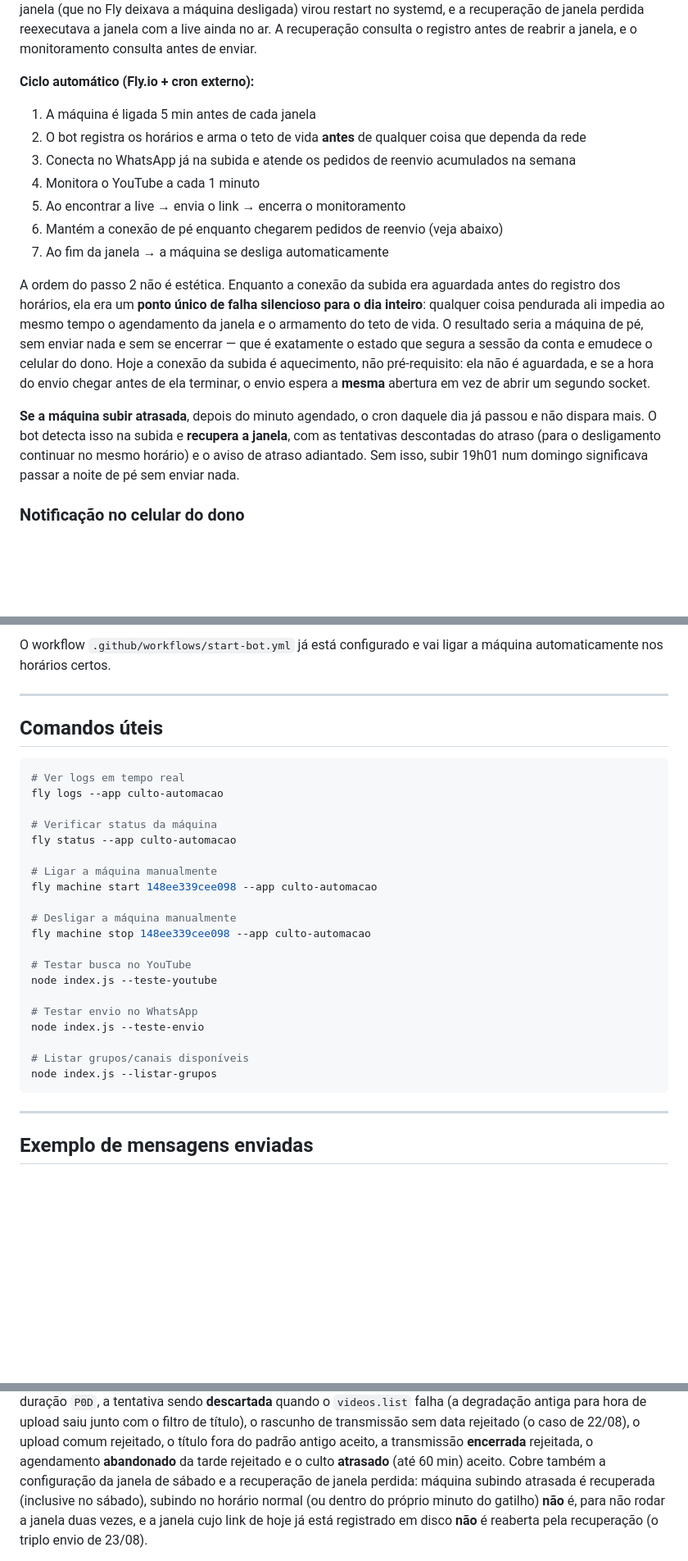
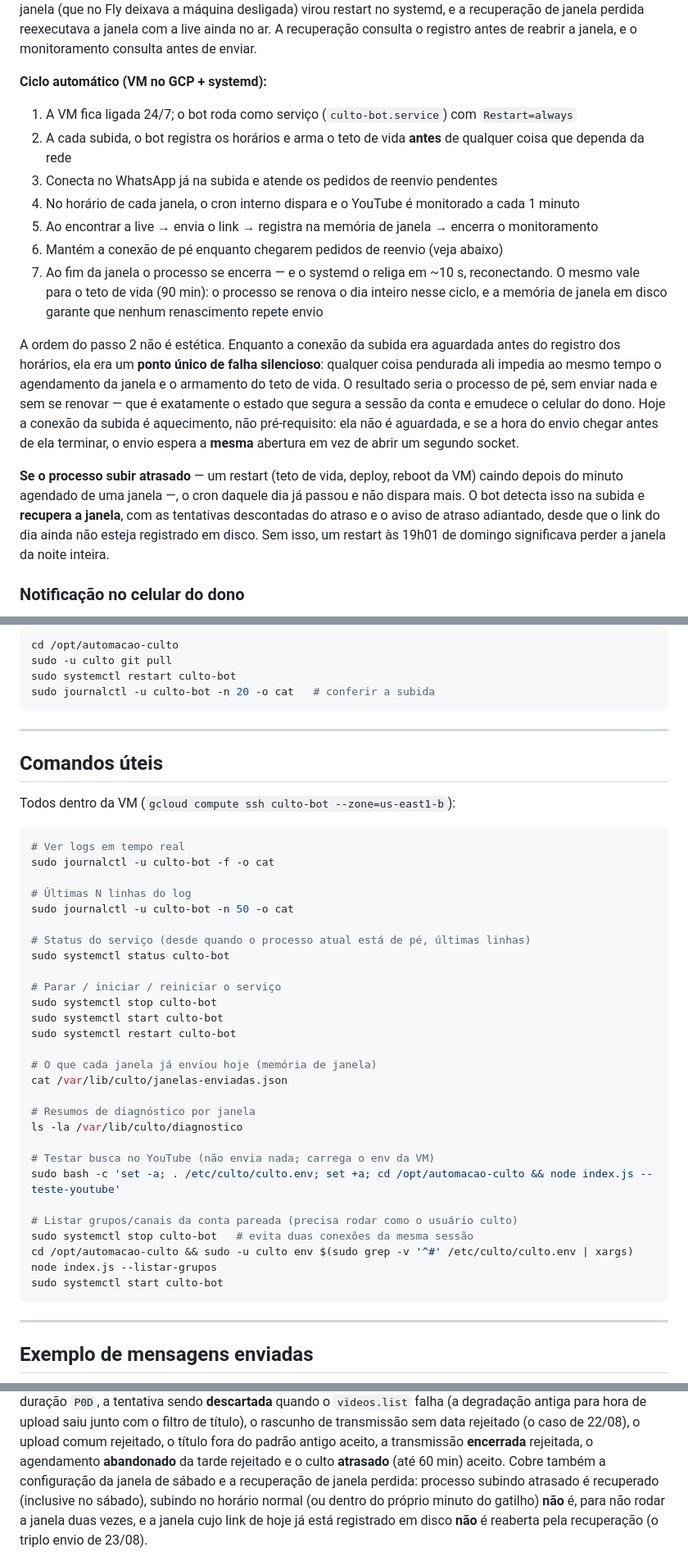
Before and after one commit to luizhferraz/automacao-culto, a Markdown page: README.md, 3 parts joined by grey strips. Shown at 82% size. GitHub-like rendering; blank space fills up the shorter version.

````diff
--- a/README.md
+++ b/README.md
@@ -40,27 +40,30 @@ morre e renasce por desenho (fim de janela, teto de vida de 90 min, systemd reli
 perdida reexecutava a janela com a live ainda no ar. A recuperação consulta o registro antes
 de reabrir a janela, e o monitoramento consulta antes de enviar.
 
-**Ciclo automático (Fly.io + cron externo):**
-1. A máquina é ligada 5 min antes de cada janela
-2. O bot registra os horários e arma o teto de vida **antes** de qualquer coisa que dependa da rede
-3. Conecta no WhatsApp já na subida e atende os pedidos de reenvio acumulados na semana
-4. Monitora o YouTube a cada 1 minuto
-5. Ao encontrar a live → envia o link → encerra o monitoramento
+**Ciclo automático (VM no GCP + systemd):**
+1. A VM fica ligada 24/7; o bot roda como serviço (`culto-bot.service`) com `Restart=always`
+2. A cada subida, o bot registra os horários e arma o teto de vida **antes** de qualquer coisa que dependa da rede
+3. Conecta no WhatsApp já na subida e atende os pedidos de reenvio pendentes
+4. No horário de cada janela, o cron interno dispara e o YouTube é monitorado a cada 1 minuto
+5. Ao encontrar a live → envia o link → registra na memória de janela → encerra o monitoramento
 6. Mantém a conexão de pé enquanto chegarem pedidos de reenvio (veja abaixo)
-7. Ao fim da janela → a máquina se desliga automaticamente
+7. Ao fim da janela o processo se encerra — e o systemd o religa em ~10 s, reconectando. O
+   mesmo vale para o teto de vida (90 min): o processo se renova o dia inteiro nesse ciclo,
+   e a memória de janela em disco garante que nenhum renascimento repete envio
 
 A ordem do passo 2 não é estética. Enquanto a conexão da subida era aguardada antes do
-registro dos horários, ela era um **ponto único de falha silencioso para o dia inteiro**:
-qualquer coisa pendurada ali impedia ao mesmo tempo o agendamento da janela e o armamento do
-teto de vida. O resultado seria a máquina de pé, sem enviar nada e sem se encerrar — que é
-exatamente o estado que segura a sessão da conta e emudece o celular do dono. Hoje a conexão
-da subida é aquecimento, não pré-requisito: ela não é aguardada, e se a hora do envio chegar
-antes de ela terminar, o envio espera a **mesma** abertura em vez de abrir um segundo socket.
+registro dos horários, ela era um **ponto único de falha silencioso**: qualquer coisa
+pendurada ali impedia ao mesmo tempo o agendamento da janela e o armamento do teto de vida.
+O resultado seria o processo de pé, sem enviar nada e sem se renovar — que é exatamente o
+estado que segura a sessão da conta e emudece o celular do dono. Hoje a conexão da subida é
+aquecimento, não pré-requisito: ela não é aguardada, e se a hora do envio chegar antes de ela
+terminar, o envio espera a **mesma** abertura em vez de abrir um segundo socket.
 
-**Se a máquina subir atrasada**, depois do minuto agendado, o cron daquele dia já passou e não
-dispara mais. O bot detecta isso na subida e **recupera a janela**, com as tentativas
-descontadas do atraso (para o desligamento continuar no mesmo horário) e o aviso de atraso
-adiantado. Sem isso, subir 19h01 num domingo significava passar a noite de pé sem enviar nada.
+**Se o processo subir atrasado** — um restart (teto de vida, deploy, reboot da VM) caindo
+depois do minuto agendado de uma janela —, o cron daquele dia já passou e não dispara mais. O
+bot detecta isso na subida e **recupera a janela**, com as tentativas descontadas do atraso e
+o aviso de atraso adiantado, desde que o link do dia ainda não esteja registrado em disco.
+Sem isso, um restart às 19h01 de domingo significava perder a janela da noite inteira.
 
 ### Notificação no celular do dono
 
@@ -410,31 +487,45 @@ Após parear, a sessão fica salva no volume `/data/baileys_auth`. Não precisa
 
-O workflow `.github/workflows/start-bot.yml` já está configurado e vai ligar a máquina automaticamente nos horários certos.
+```bash
+cd /opt/automacao-culto
+sudo -u culto git pull
+sudo systemctl restart culto-bot
+sudo journalctl -u culto-bot -n 20 -o cat   # conferir a subida
+```
 
 ---
 
 ## Comandos úteis
 
+Todos dentro da VM (`gcloud compute ssh culto-bot --zone=us-east1-b`):
+
 ```bash
 # Ver logs em tempo real
-fly logs --app culto-automacao
+sudo journalctl -u culto-bot -f -o cat
 
-# Verificar status da máquina
-fly status --app culto-automacao
+# Últimas N linhas do log
+sudo journalctl -u culto-bot -n 50 -o cat
 
-# Ligar a máquina manualmente
-fly machine start 148ee339cee098 --app culto-automacao
+# Status do serviço (desde quando o processo atual está de pé, últimas linhas)
+sudo systemctl status culto-bot
 
-# Desligar a máquina manualmente
-fly machine stop 148ee339cee098 --app culto-automacao
+# Parar / iniciar / reiniciar o serviço
+sudo systemctl stop culto-bot
+sudo systemctl start culto-bot
+sudo systemctl restart culto-bot
 
-# Testar busca no YouTube
-node index.js --teste-youtube
+# O que cada janela já enviou hoje (memória de janela)
+cat /var/lib/culto/janelas-enviadas.json
 
-# Testar envio no WhatsApp
-node index.js --teste-envio
+# Resumos de diagnóstico por janela
+ls -la /var/lib/culto/diagnostico
 
-# Listar grupos/canais disponíveis
-node index.js --listar-grupos
+# Testar busca no YouTube (não envia nada; carrega o env da VM)
+sudo bash -c 'set -a; . /etc/culto/culto.env; set +a; cd /opt/automacao-culto && node index.js --teste-youtube'
+
+# Listar grupos/canais da conta pareada (precisa rodar como o usuário culto)
+sudo systemctl stop culto-bot   # evita duas conexões da mesma sessão
+cd /opt/automacao-culto && sudo -u culto env $(sudo grep -v '^#' /etc/culto/culto.env | xargs) node index.js --listar-grupos
+sudo systemctl start culto-bot
 ```
 
 ---
@@ -503,7 +594,7 @@ upload saiu junto com o filtro de título), o rascunho de transmissão sem data
 caso de 22/08), o upload comum rejeitado, o título fora do padrão antigo aceito, a
 transmissão **encerrada** rejeitada, o agendamento **abandonado** da tarde rejeitado e o
 culto **atrasado** (até 60 min) aceito. Cobre também a configuração da janela de sábado e a
-recuperação de janela perdida: máquina subindo atrasada é recuperada (inclusive no sábado),
+recuperação de janela perdida: processo subindo atrasado é recuperado (inclusive no sábado),
 subindo no horário normal (ou dentro do próprio minuto do gatilho) **não** é, para não rodar
 a janela duas vezes, e a janela cujo link de hoje já está registrado em disco **não** é
 reaberta pela recuperação (o triplo envio de 23/08).
````
Also changed, not shown: other parts of README.md (+150 -73 lines).
